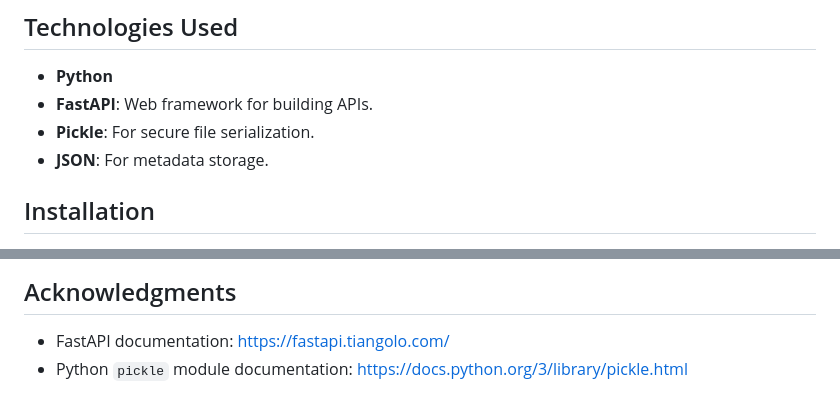
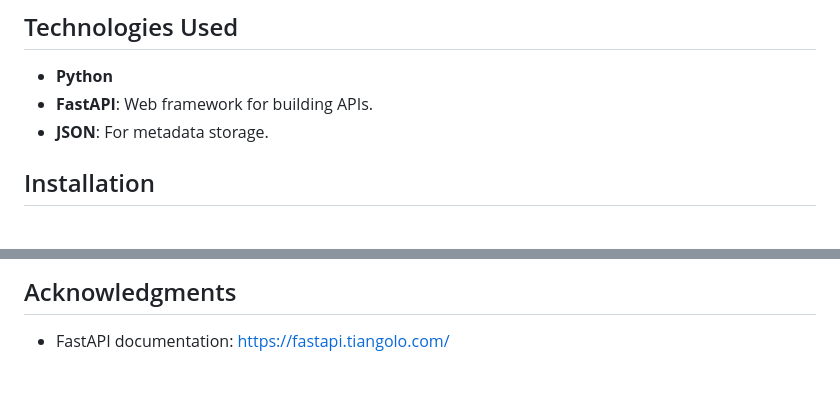
Before and after one commit to AnalyticAce/Simple-File-Sharing-API, a Markdown page: README.md, 2 parts joined by grey strips. GitHub-like rendering.

Commit message:
Remove Pickle reference from README.md and clean up acknowledgments section

```diff
--- a/README.md
+++ b/README.md
@@ -20,7 +20,6 @@ This project is a simple file sharing API built using FastAPI. It provides endpo
 
 - **Python**
 - **FastAPI**: Web framework for building APIs.
-- **Pickle**: For secure file serialization.
 - **JSON**: For metadata storage.
 
 ## Installation
@@ -141,4 +140,3 @@ This project is licensed under the MIT License. See the `LICENSE` file for detai
 ## Acknowledgments
 
 - FastAPI documentation: https://fastapi.tiangolo.com/
-- Python `pickle` module documentation: https://docs.python.org/3/library/pickle.html
```
